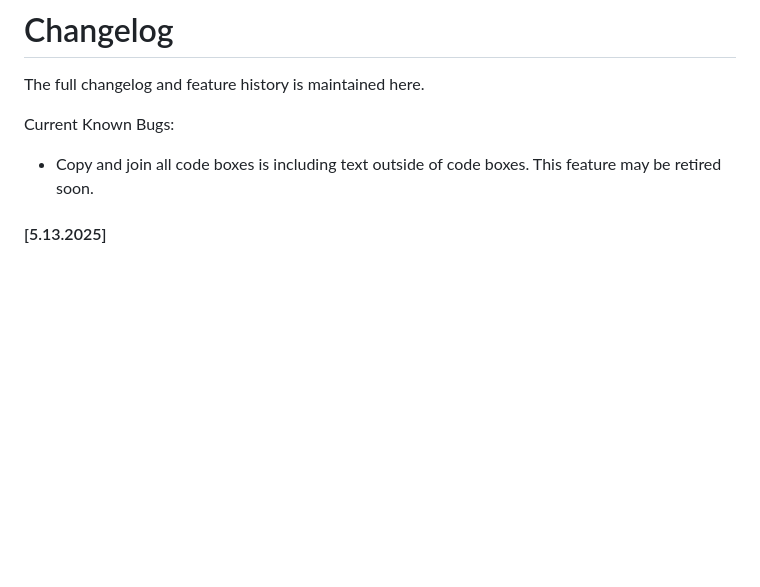
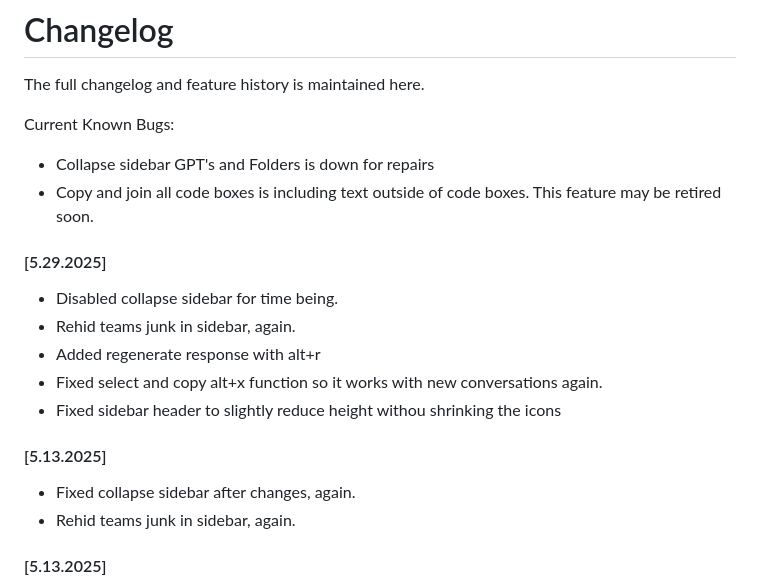
Before and after one commit to sseanliu/chatgpt-custom-shortcuts-pro, a Markdown page: CHANGELOG.md, the part around the change. Rendered like a GitHub page; blank space fills up the shorter version.

Commit message:
Update CHANGELOG.md
5.29.2025 changelog updates

```diff
--- a/CHANGELOG.md
+++ b/CHANGELOG.md
@@ -3,7 +3,19 @@
 The full changelog and feature history is maintained here.
 
 Current Known Bugs:
+- Collapse sidebar GPT's and Folders is down for repairs
 - Copy and join all code boxes is including text outside of code boxes. This feature may be retired soon.
+
+#### [5.29.2025]
+- Disabled collapse sidebar for time being.
+- Rehid teams junk in sidebar, again.
+- Added regenerate response with alt+r
+- Fixed select and copy alt+x function so it works with new conversations again.
+- Fixed sidebar header to slightly reduce height withou shrinking the icons
+
+#### [5.13.2025]
+- Fixed collapse sidebar after changes, again.
+- Rehid teams junk in sidebar, again.
 
 #### [5.13.2025]
 - Fixed collapse sidebar after changes, again.
```
